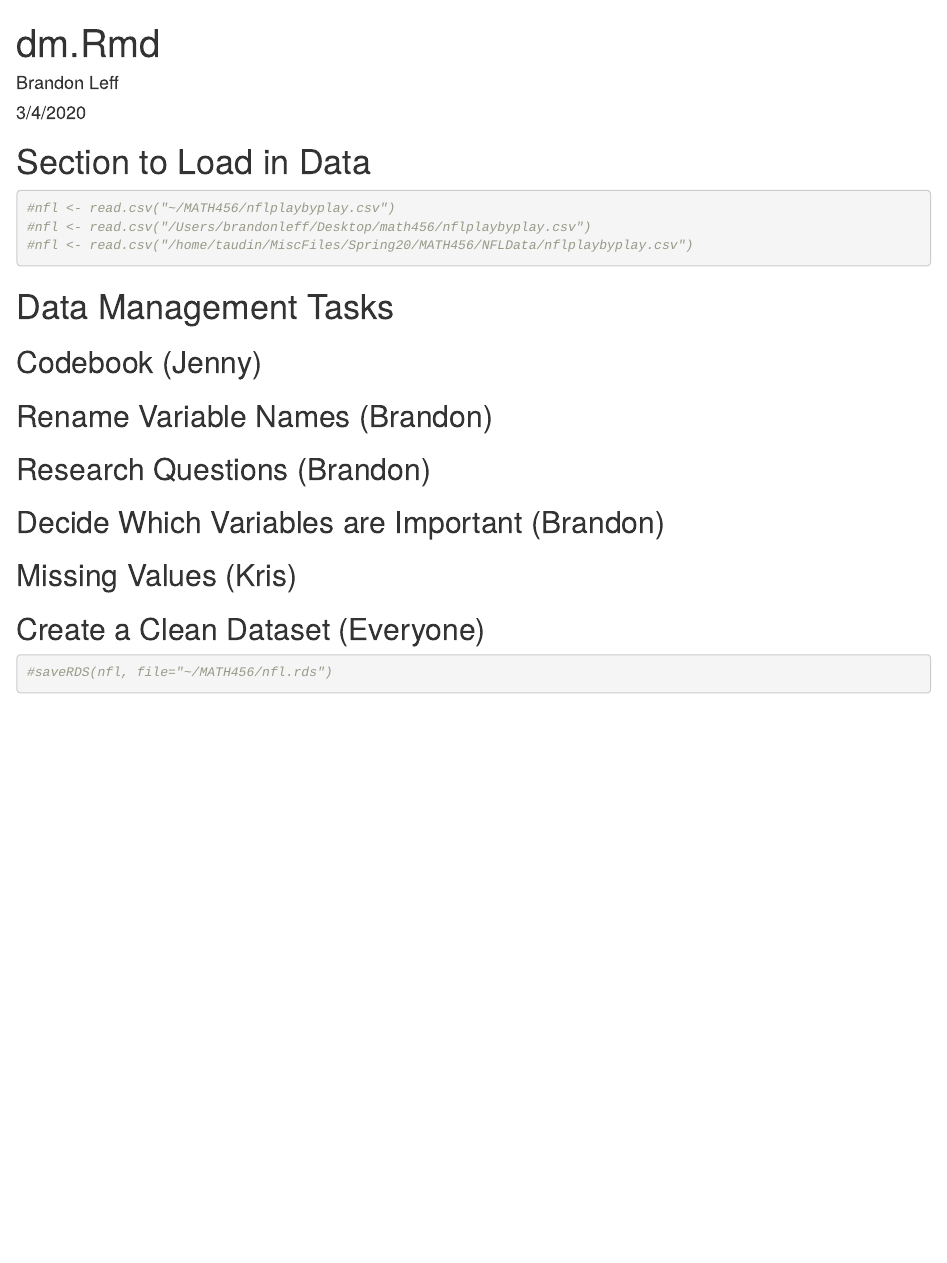
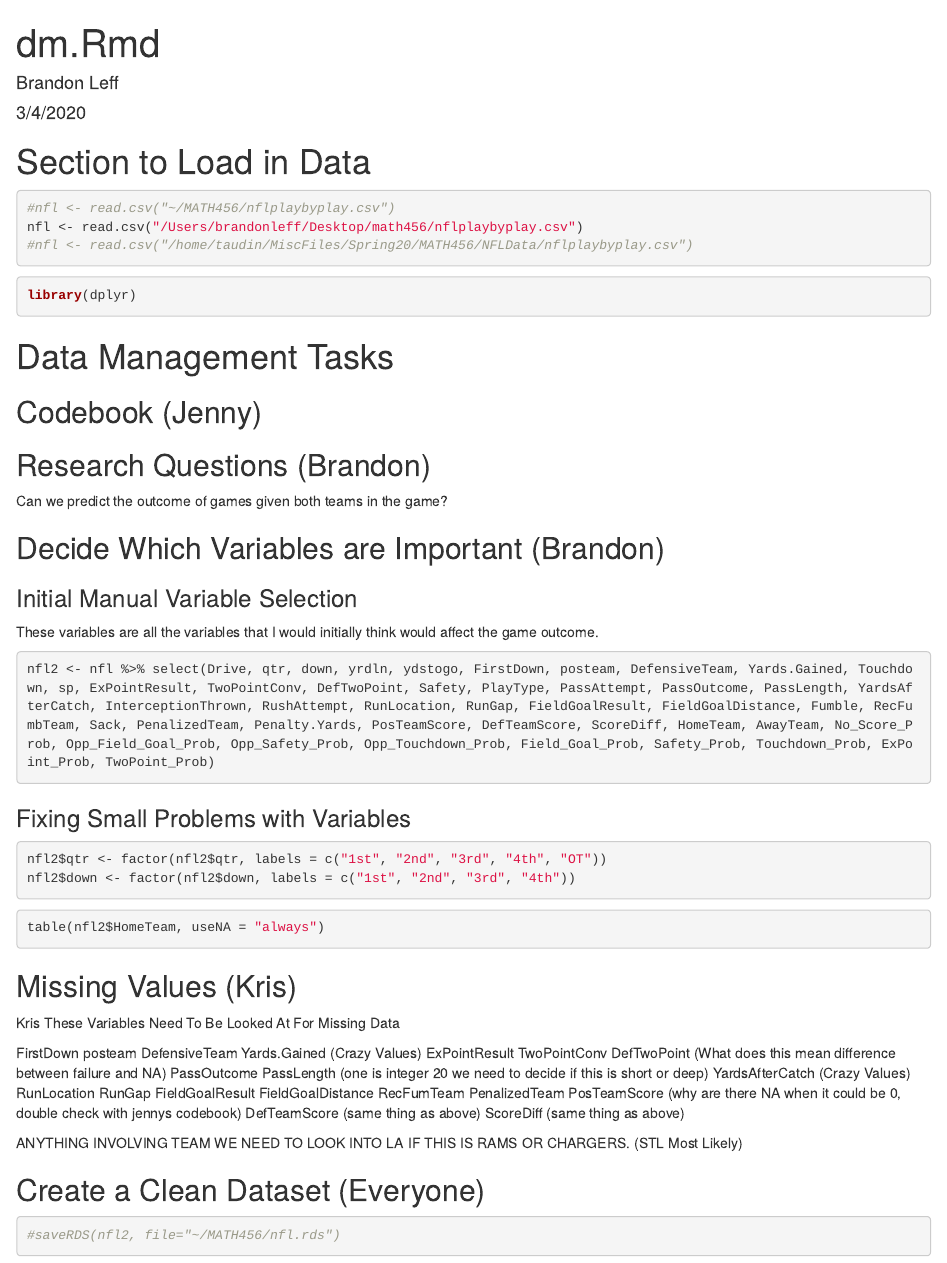
Before and after one commit to bnleff/456nflproject, an R Markdown document (scripts/dm.Rmd): the page in a window 1100 px wide, from its top. Rendered offline with R 4.5, knitr and Pandoc, with nearby package versions; the code chunks are not run, so their results and figures are left out.

Commit message:
Brandon intial VS and data prep

````diff
--- a/scripts/dm.Rmd
+++ b/scripts/dm.Rmd
@@ -13,8 +13,12 @@ knitr::opts_chunk$set(echo = TRUE)
 
 ```{r}
 #nfl <- read.csv("~/MATH456/nflplaybyplay.csv")
-#nfl <- read.csv("/Users/brandonleff/Desktop/math456/nflplaybyplay.csv")
+nfl <- read.csv("/Users/brandonleff/Desktop/math456/nflplaybyplay.csv")
 #nfl <- read.csv("/home/taudin/MiscFiles/Spring20/MATH456/NFLData/nflplaybyplay.csv")
+```
+
+```{r}
+library(dplyr)
 ```
 
 
@@ -22,16 +26,64 @@ knitr::opts_chunk$set(echo = TRUE)
 
 ## Codebook (Jenny)
 
-## Rename Variable Names (Brandon)
+## Research Questions (Brandon)
 
-## Research Questions (Brandon)
+Can we predict the outcome of games given both teams in the game?
 
 ## Decide Which Variables are Important (Brandon)
 
+### Initial Manual Variable Selection
+
+These variables are all the variables that I would initially think would affect the game outcome.
+
+```{r}
+nfl2 <- nfl %>% select(Drive, qtr, down, yrdln, ydstogo, FirstDown, posteam, DefensiveTeam, Yards.Gained, Touchdown, sp, ExPointResult, TwoPointConv, DefTwoPoint, Safety, PlayType, PassAttempt, PassOutcome, PassLength, YardsAfterCatch, InterceptionThrown, RushAttempt, RunLocation, RunGap, FieldGoalResult, FieldGoalDistance, Fumble, RecFumbTeam, Sack, PenalizedTeam, Penalty.Yards, PosTeamScore, DefTeamScore, ScoreDiff, HomeTeam, AwayTeam, No_Score_Prob, Opp_Field_Goal_Prob, Opp_Safety_Prob, Opp_Touchdown_Prob, Field_Goal_Prob, Safety_Prob, Touchdown_Prob, ExPoint_Prob, TwoPoint_Prob)
+```
+
+
+### Fixing Small Problems with Variables
+
+```{r}
+nfl2$qtr <- factor(nfl2$qtr, labels = c("1st", "2nd", "3rd", "4th", "OT"))
+nfl2$down <- factor(nfl2$down, labels = c("1st", "2nd", "3rd", "4th"))
+```
+
+```{r}
+table(nfl2$HomeTeam, useNA = "always")
+```
+
+
+
 ## Missing Values (Kris)
+
+Kris These Variables Need To Be Looked At For Missing Data
+
+FirstDown
+posteam
+DefensiveTeam
+Yards.Gained (Crazy Values)
+ExPointResult
+TwoPointConv
+DefTwoPoint (What does this mean difference between failure and NA)
+PassOutcome
+PassLength (one is integer 20 we need to decide if this is short or deep)
+YardsAfterCatch (Crazy Values)
+RunLocation
+RunGap
+FieldGoalResult
+FieldGoalDistance
+RecFumTeam
+PenalizedTeam
+PosTeamScore (why are there NA when it could be 0, double check with jennys codebook)
+DefTeamScore (same thing as above)
+ScoreDiff (same thing as above)
+
+ANYTHING INVOLVING TEAM WE NEED TO LOOK INTO LA IF THIS IS RAMS OR CHARGERS. (STL Most Likely)
+
+
 
 ## Create a Clean Dataset (Everyone)
 
 ```{r}
-#saveRDS(nfl, file="~/MATH456/nfl.rds")
+#saveRDS(nfl2, file="~/MATH456/nfl.rds")
 ```
````
